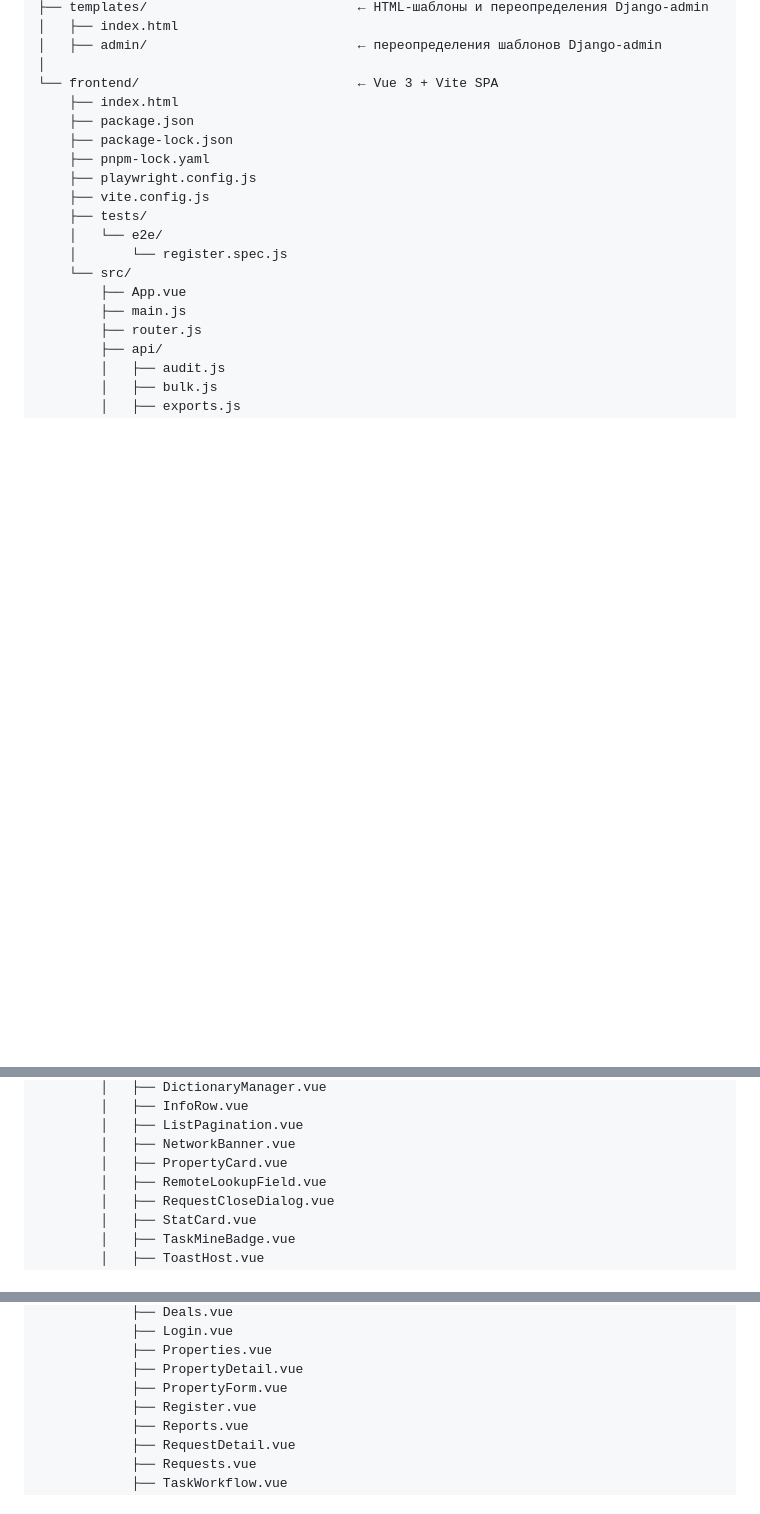
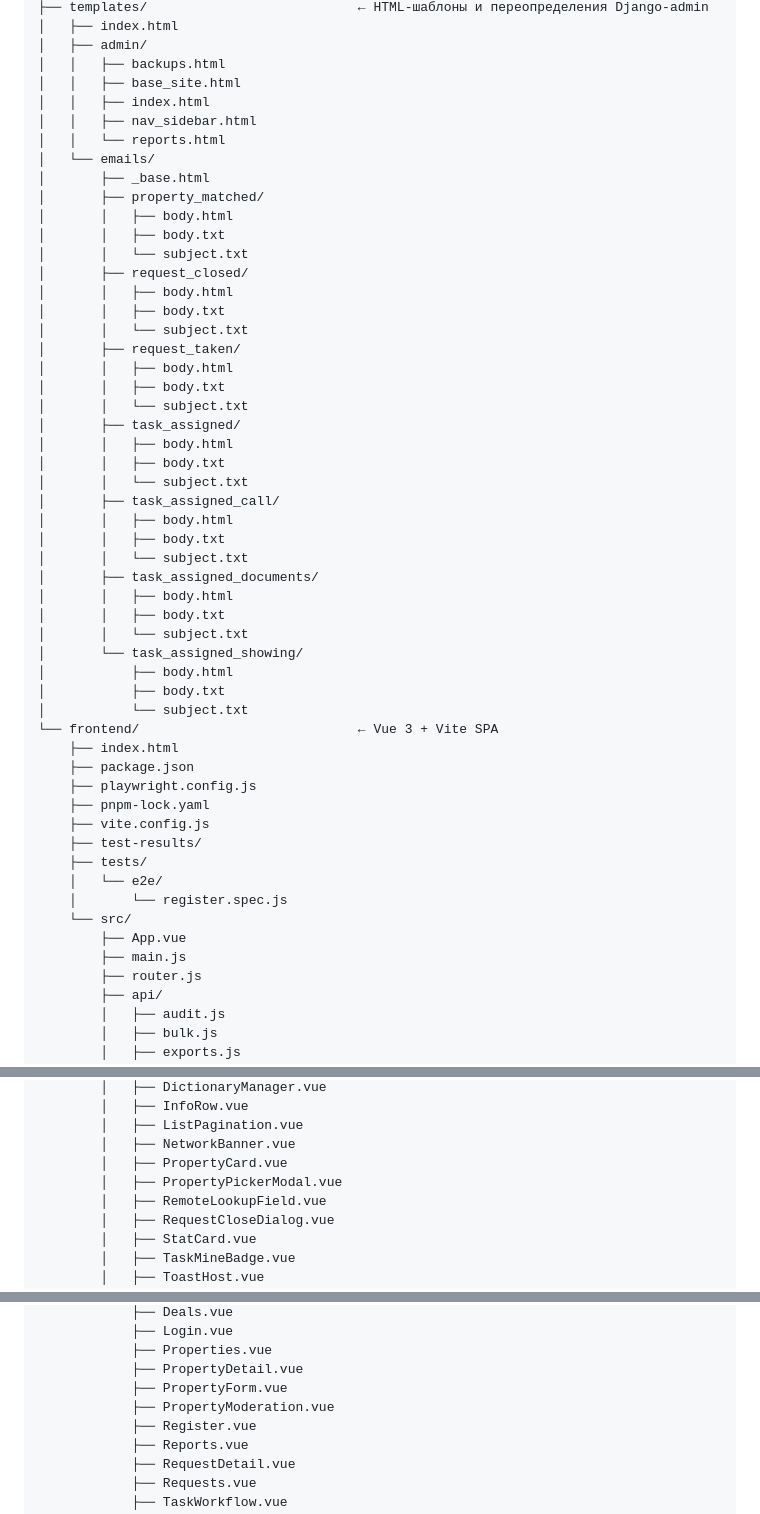
Before and after one commit to Honeysuckle52/re-crm, a Markdown page: simple/README.md, 3 parts joined by grey strips. Rendered like a GitHub page; blank space fills up the shorter version.

Commit message:
Диплом V/5.1

```diff
--- a/simple/README.md
+++ b/simple/README.md
@@ -96,14 +99,48 @@ simple/
 ├── templates/                           ← HTML-шаблоны и переопределения Django-admin
 │   ├── index.html
-│   ├── admin/                           ← переопределения шаблонов Django-admin
-│
+│   ├── admin/
+│   │   ├── backups.html
+│   │   ├── base_site.html
+│   │   ├── index.html
+│   │   ├── nav_sidebar.html
+│   │   └── reports.html
+│   └── emails/
+│       ├── _base.html
+│       ├── property_matched/
+│       │   ├── body.html
+│       │   ├── body.txt
+│       │   └── subject.txt
+│       ├── request_closed/
+│       │   ├── body.html
+│       │   ├── body.txt
+│       │   └── subject.txt
+│       ├── request_taken/
+│       │   ├── body.html
+│       │   ├── body.txt
+│       │   └── subject.txt
+│       ├── task_assigned/
+│       │   ├── body.html
+│       │   ├── body.txt
+│       │   └── subject.txt
+│       ├── task_assigned_call/
+│       │   ├── body.html
+│       │   ├── body.txt
+│       │   └── subject.txt
+│       ├── task_assigned_documents/
+│       │   ├── body.html
+│       │   ├── body.txt
+│       │   └── subject.txt
+│       └── task_assigned_showing/
+│           ├── body.html
+│           ├── body.txt
+│           └── subject.txt
 └── frontend/                            ← Vue 3 + Vite SPA
     ├── index.html
     ├── package.json
-    ├── package-lock.json
+    ├── playwright.config.js
     ├── pnpm-lock.yaml
-    ├── playwright.config.js
     ├── vite.config.js
+    ├── test-results/
     ├── tests/
     │   └── e2e/
     │       └── register.spec.js
@@ -130,6 +167,7 @@ simple/
         │   ├── ListPagination.vue
         │   ├── NetworkBanner.vue
         │   ├── PropertyCard.vue
+        │   ├── PropertyPickerModal.vue
         │   ├── RemoteLookupField.vue
         │   ├── RequestCloseDialog.vue
         │   ├── StatCard.vue
@@ -167,6 +205,7 @@ simple/
             ├── Properties.vue
             ├── PropertyDetail.vue
             ├── PropertyForm.vue
+            ├── PropertyModeration.vue
             ├── Register.vue
             ├── Reports.vue
             ├── RequestDetail.vue
```
Also changed, not shown: other parts of simple/README.md (+14 -11 lines).
